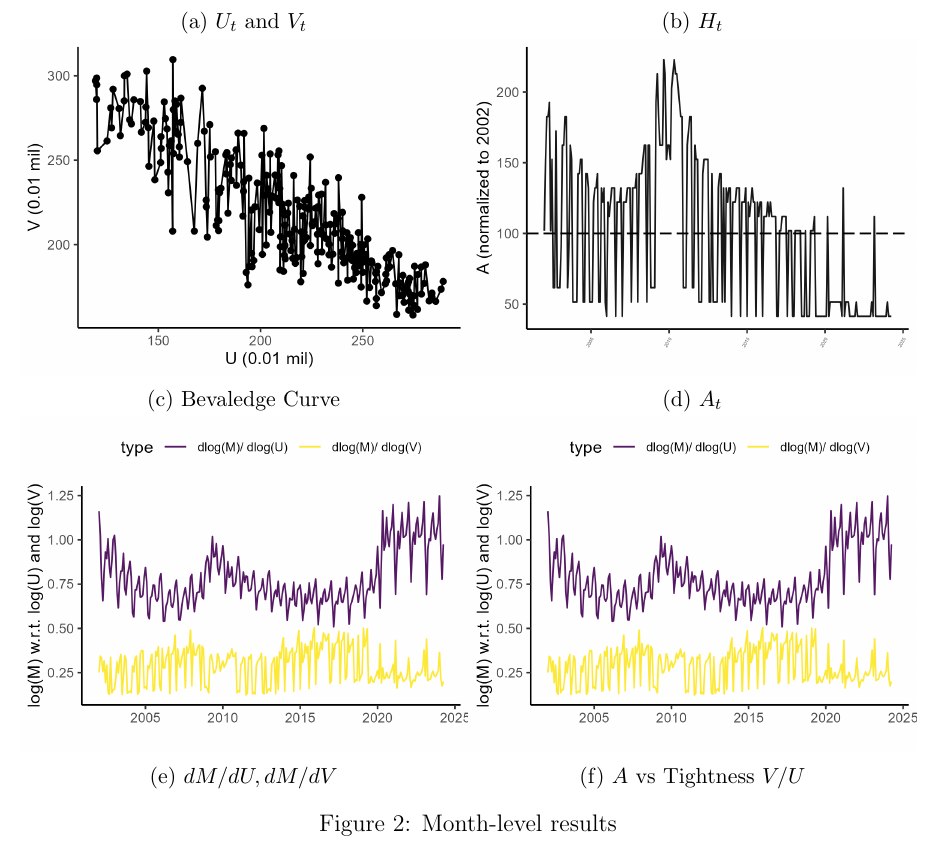
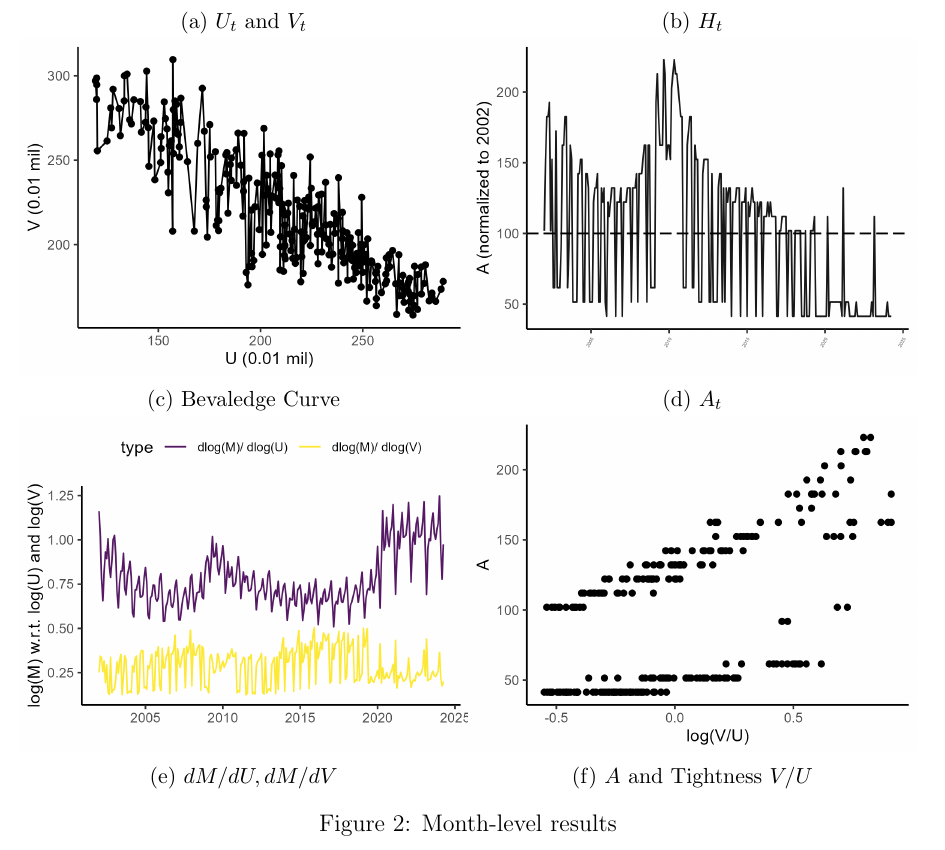
Before and after one commit to ohtanilson/utmd_matching_function, a LaTeX paper (main_syokuan.tex): part of page 5 of 5, cut so that both start at the same text. Compiled offline with pdfLaTeX.

Commit message:
Updates from Overleaf

```diff
--- a/main_syokuan.tex
+++ b/main_syokuan.tex
@@ -107,8 +107,8 @@ Figure \ref{fg:year_level_results}
   {figuretable/matching_efficiency_year.png}}\\
   \subfloat[$dM/dU,dM/dV$]{\includegraphics[width = 0.45\textwidth]
   {figuretable/elasticity_year.png}}
-  \subfloat[$A$ vs Tightness $V/U$]{\includegraphics[width = 0.45\textwidth]
-  {figuretable/elasticity_year.png}}
+  \subfloat[$A$ and Tightness $V/U$]{\includegraphics[width = 0.45\textwidth]
+  {figuretable/efficiency_tightness_plot_year.png}}
   \caption{Year-level results}
   \label{fg:year_level_results}
   \end{center}
@@ -140,8 +140,8 @@ Figure \ref{fg:month_level_results}
   {figuretable/matching_efficiency_month.png}}\\
   \subfloat[$dM/dU,dM/dV$]{\includegraphics[width = 0.45\textwidth]
   {figuretable/elasticity_month.png}}
-  \subfloat[$A$ vs Tightness $V/U$]{\includegraphics[width = 0.45\textwidth]
-  {figuretable/elasticity_month.png}}
+  \subfloat[$A$ and Tightness $V/U$]{\includegraphics[width = 0.45\textwidth]
+  {figuretable//efficiency_tightness_plot_month.png}}
   \caption{Month-level results}
   \label{fg:month_level_results}
   \end{center}
```
